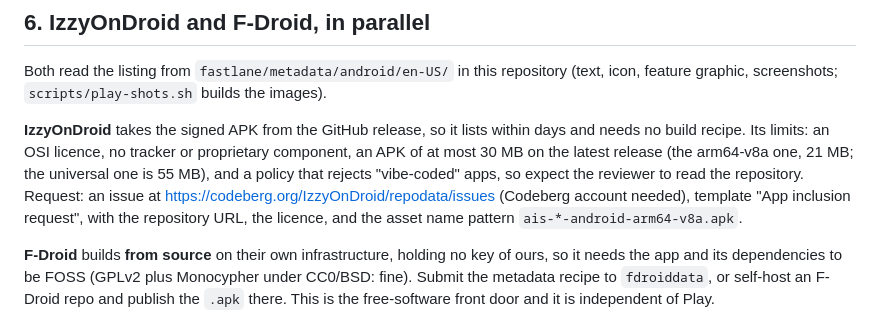
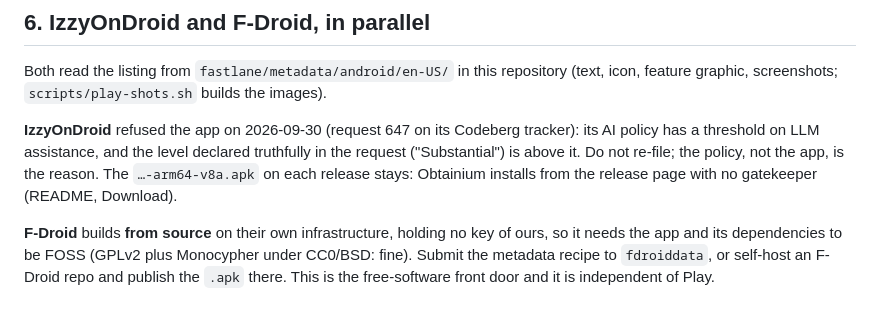
Before and after one commit to Anode1/ais, a Markdown page: doc/dev/ANDROID_RELEASE.md, the part around the change. GitHub-like rendering.

Commit message:
runbook: IzzyOnDroid refused on its AI policy; Obtainium is the storeless route
Co-Authored-By: Claude Fable 5.1 <noreply@anthropic.com>

```diff
--- a/doc/dev/ANDROID_RELEASE.md
+++ b/doc/dev/ANDROID_RELEASE.md
@@ -130,14 +130,12 @@ Both read the listing from `fastlane/metadata/android/en-US/` in this
 repository (text, icon, feature graphic, screenshots; `scripts/play-shots.sh`
 builds the images).
 
-**IzzyOnDroid** takes the signed APK from the GitHub release, so it lists within
-days and needs no build recipe. Its limits: an OSI licence, no tracker or
-proprietary component, an APK of at most 30 MB on the latest release (the
-arm64-v8a one, 21 MB; the universal one is 55 MB), and a policy that rejects
-"vibe-coded" apps, so expect the reviewer to read the repository. Request:
-an issue at <https://codeberg.org/IzzyOnDroid/repodata/issues> (Codeberg
-account needed), template "App inclusion request", with the repository URL,
-the licence, and the asset name pattern `ais-*-android-arm64-v8a.apk`.
+**IzzyOnDroid** refused the app on 2026-09-30 (request 647 on its Codeberg
+tracker): its AI policy has a threshold on LLM assistance, and the level
+declared truthfully in the request ("Substantial") is above it. Do not re-file;
+the policy, not the app, is the reason. The `…-arm64-v8a.apk` on each release
+stays: Obtainium installs from the release page with no gatekeeper (README,
+Download).
 
 **F-Droid** builds **from source** on their own infrastructure, holding no key of
 ours, so it needs the app and its dependencies to be FOSS (GPLv2 plus Monocypher
```
